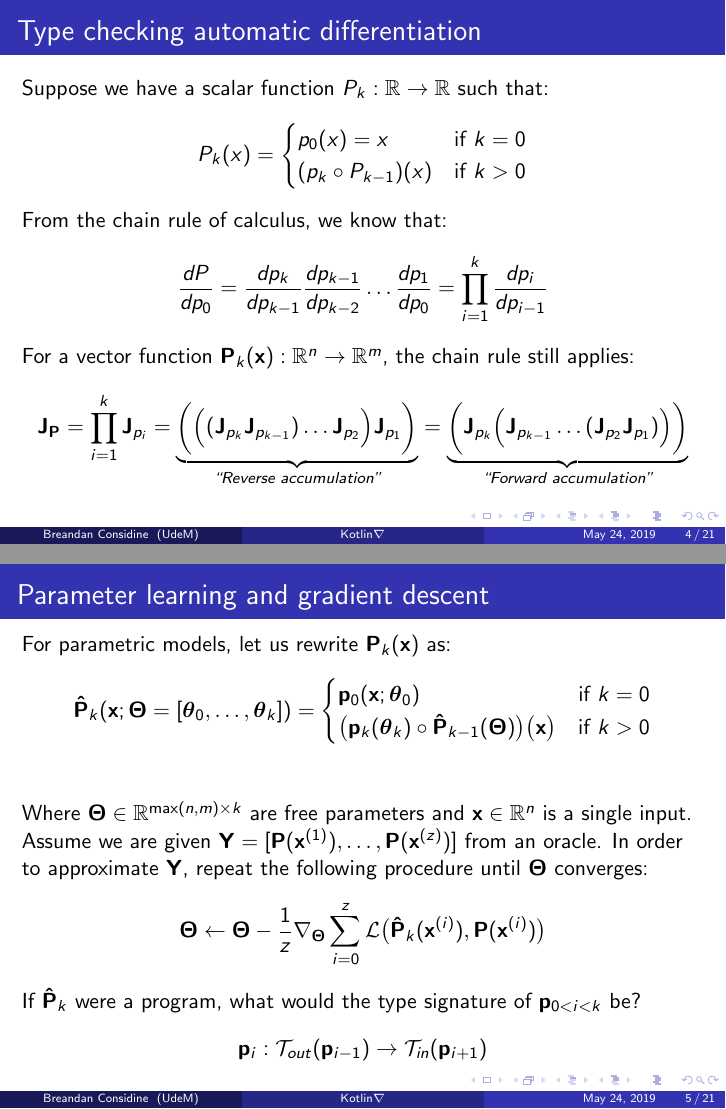
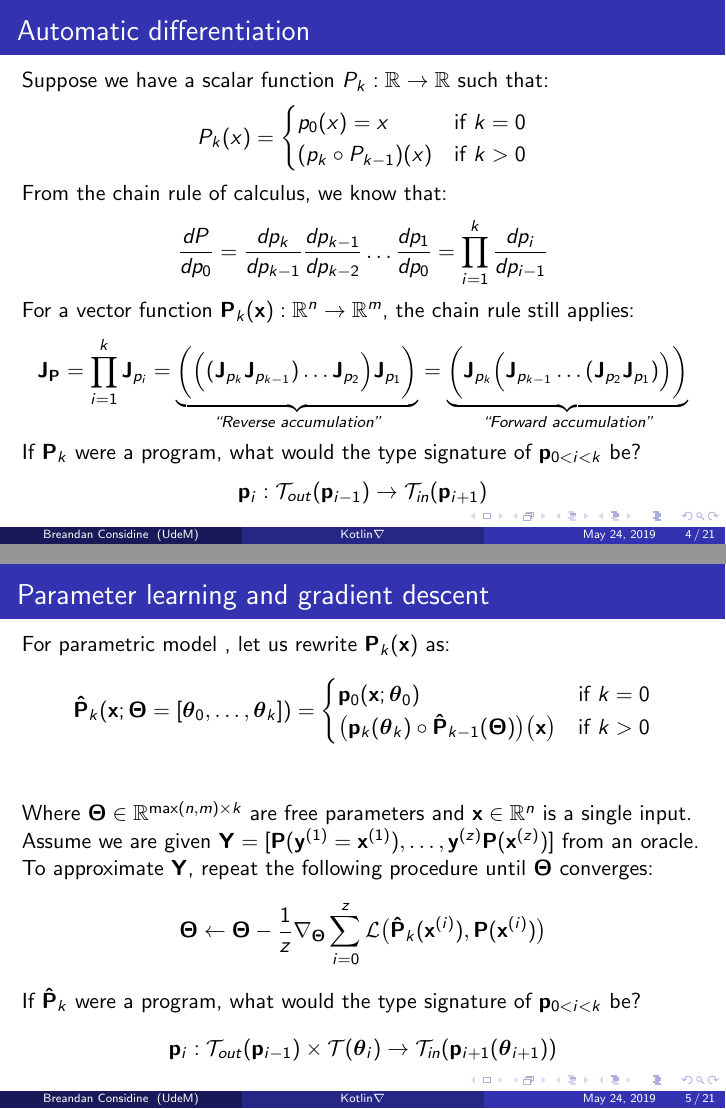
Before and after one commit to breandan/kotlingrad, LaTeX slides (latex/cser/cser_pres.tex): pages 4 and 5 of 21, joined at a grey line. The pictures show the PDF file latex/cser/cser_pres.pdf that the author committed with the source.

Commit message:
add type signature to nonparametric version

```diff
--- a/latex/cser/cser_pres.tex
+++ b/latex/cser/cser_pres.tex
@@ -88,7 +88,7 @@ Universit\'e de Montr\'eal \\
     \section{Introduction and motivation}\label{sec:first-section}
 
     \begin{frame}
-        \frametitle{Type checking automatic differentiation}
+        \frametitle{Automatic differentiation}
         Suppose we have a scalar function $P_k: \mathbb{R}\rightarrow\mathbb{R}$ such that:
         %
         \begin{align*}
@@ -107,20 +107,25 @@ Universit\'e de Montr\'eal \\
             \mathbf{J}_\mathbf{P} = \displaystyle \prod_{i=1}^{k} \mathbf{J}_{p_i} = \underbrace{\bigg(\Big((\mathbf{J}_{p_k} \mathbf{J}_{p_{k-1}}) \dots \mathbf{J}_{p_2}\Big) \mathbf{J}_{p_1}\bigg)}_{\textit{``Reverse accumulation''}} = \underbrace{\bigg(\mathbf{J}_{p_k} \Big(\mathbf{J}_{p_{k-1}} \dots (\mathbf{J}_{p_2} \mathbf{J}_{p_1})\Big)\bigg)}_{\textit{``Forward accumulation''}}
         \end{align*}
         %
-
+        If $\mathbf{P}_{k}$ were a program, what would the type signature of $\mathbf{p}_{0<i<k}$ be?
+        %
+        \begin{align*}
+            \mathbf{p}_i: \mathcal{T}_{out}(\mathbf{p}_{i-1}) \rightarrow \mathcal{T}_{in}(\mathbf{p}_{i+1})
+        \end{align*}
+        %
     \end{frame}
 
     %------------------------------------------------------------------------------------------------
 
     \begin{frame}
         \frametitle{Parameter learning and gradient descent}
-        For parametric models, let us rewrite $\mathbf{P}_k(\mathbf{x})$ as:
+        For parametric model , let us rewrite $\mathbf{P}_k(\mathbf{x})$ as:
         %
         \begin{align*}
             \mathbf{\hat P}_k(\mathbf{x}; \mathbf{\boldsymbol\Theta} = [\boldsymbol\theta_0, \dots, \boldsymbol\theta_k]) = \begin{cases} \mathbf{p}_0(\mathbf{x}; \boldsymbol\theta_0) &\text{if } k=0\\ \big(\mathbf{p}_k(\boldsymbol\theta_k)\circ \mathbf{\hat P}_{k-1}(\boldsymbol\Theta)\big)\big(\mathbf{x}\big)&\text{if } k > 0 \end{cases} \\
         \end{align*}
         %
-        Where $\boldsymbol\Theta \in \mathbb{R}^{\text{max}(n, m) \times k}$ are free parameters and $\mathbf{x} \in \mathbb{R}^n$ is a single input. Assume we are given $\mathbf{Y} = [\mathbf{P}(\mathbf{x}^{(1)}), \dots, \mathbf{P}(\mathbf{x}^{(z)})]$ from an oracle. In order to approximate $\mathbf{Y}$, repeat the following procedure until $\boldsymbol\Theta$ converges:
+        Where $\boldsymbol\Theta \in \mathbb{R}^{\text{max}(n, m) \times k}$ are free parameters and $\mathbf{x} \in \mathbb{R}^n$ is a single input. Assume we are given $\mathbf{Y} = [\mathbf{P}(\mathbf{y}^{(1)} = \mathbf{x}^{(1)}), \dots, \mathbf{y}^{(z)}\mathbf{P}(\mathbf{x}^{(z)})]$ from an oracle. To approximate $\mathbf{Y}$, repeat the following procedure until $\boldsymbol\Theta$ converges:
         %
         \begin{align*}
             \boldsymbol\Theta \leftarrow \boldsymbol\Theta - \frac{1}{z}\nabla_{\boldsymbol\Theta} \sum_{i=0}^z\mathcal{L}\big(\mathbf{\hat P}_k(\mathbf{x}^{(i)}), \mathbf{P}(\mathbf{x}^{(i)})\big)
@@ -129,7 +134,7 @@ Universit\'e de Montr\'eal \\
         If $\mathbf{\hat P}_{k}$ were a program, what would the type signature of $\mathbf{p}_{0<i<k}$ be?
         %
         \begin{align*}
-            \mathbf{p}_i: \mathcal{T}_{out}(\mathbf{p}_{i-1}) \rightarrow \mathcal{T}_{in}(\mathbf{p}_{i+1})
+            \mathbf{p}_i: \mathcal{T}_{out}(\mathbf{p}_{i-1}) \times \mathcal{T}(\boldsymbol\theta_{i}) \rightarrow \mathcal{T}_{in}(\mathbf{p}_{i+1}(\boldsymbol\theta_{i+1}))
         \end{align*}
         %
     \end{frame}
```
Also changed, not shown: latex/cser/cser_pres.pdf.
